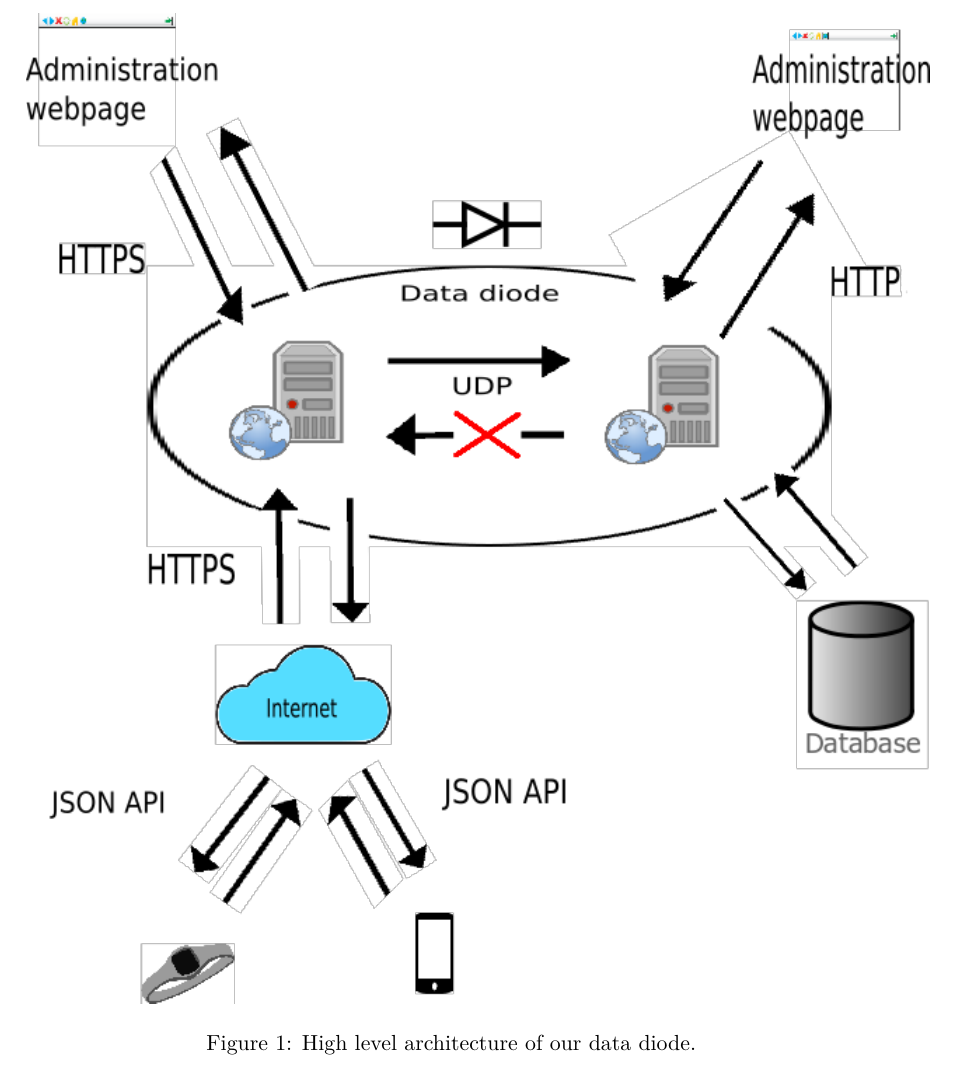
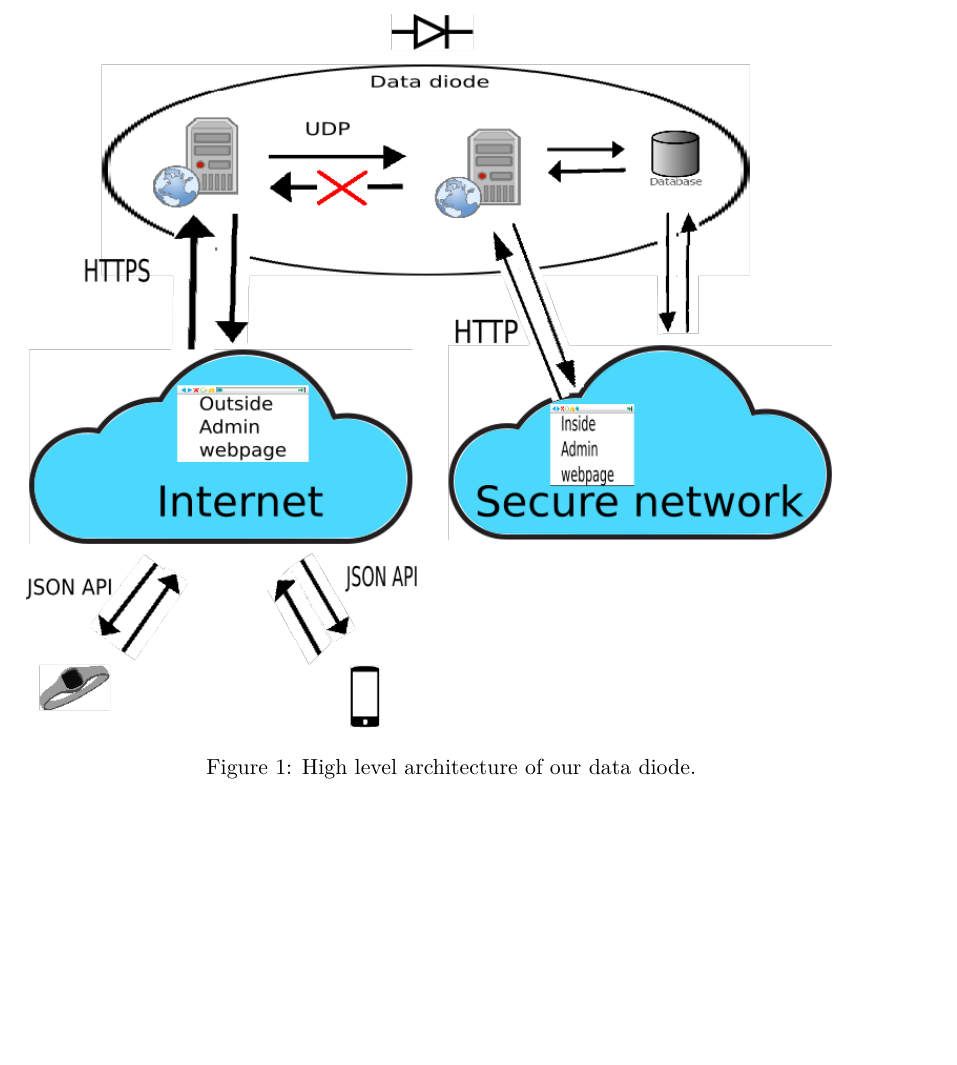
Before and after one commit to axtux/data-diode, a LaTeX document (rapport_08_decembre/rapport_2.tex): part of page 7 of 22 before the commit and part of page 6 of 21 after it, cut so that both start at the same text, the shorter picture padded with empty space. Compiled offline with pdfLaTeX.

Commit message:
Remise de la onne image

```diff
--- a/rapport_08_decembre/rapport_2.tex
+++ b/rapport_08_decembre/rapport_2.tex
@@ -89,7 +89,7 @@ However UDP comes with its own limitations, as it doesn't ensure the order at wh
 
 
 \begin{figure}
-	\includegraphics[scale=0.7]{img/system.png}
+	\includegraphics[scale=0.7]{img/system2.png}
 	\caption{High level architecture of our data diode.}
 \end{figure}
 
```
